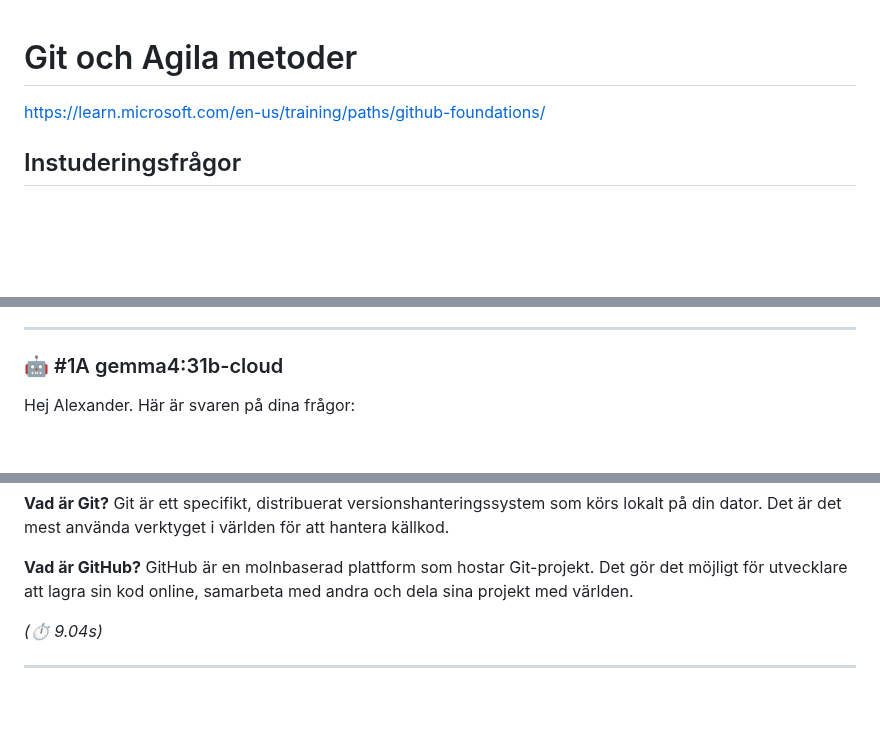
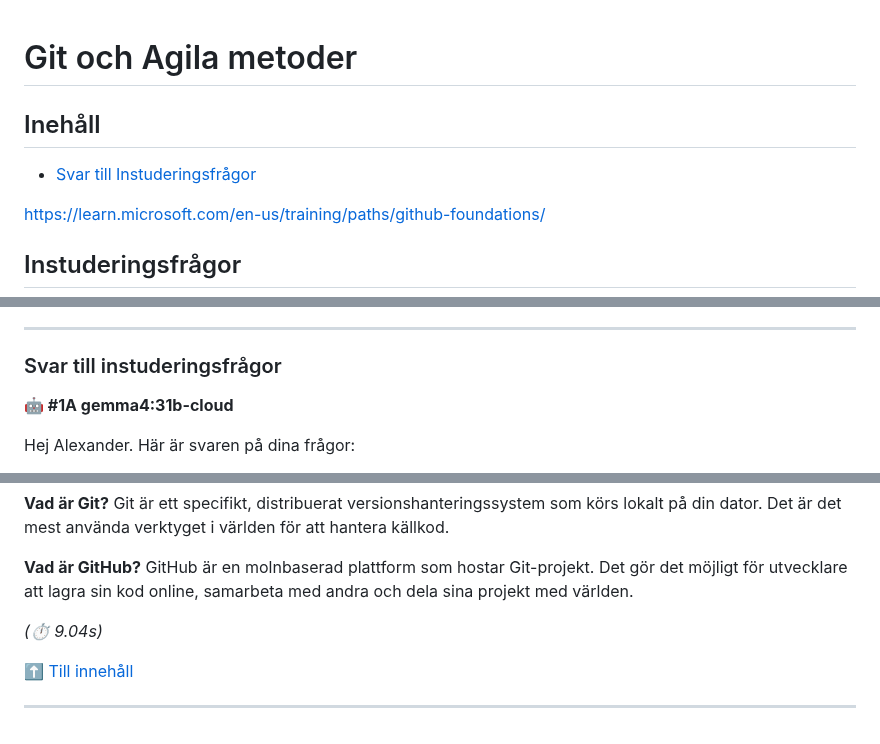
Before and after one commit to WEBD26JON/HTML-CSS, a Markdown page: Kursmoment03-Agila.md, 3 parts joined by grey strips. GitHub-like rendering; blank space fills up the shorter version.

Commit message:
Add table of contents and responses to questions

```diff
--- a/Kursmoment03-Agila.md
+++ b/Kursmoment03-Agila.md
@@ -1,4 +1,7 @@
 # Git och Agila metoder
+
+## Inehåll
+- [Svar till Instuderingsfrågor](#svar-till-Instuderingsfrågor)
 
 https://learn.microsoft.com/en-us/training/paths/github-foundations/
 
@@ -22,7 +25,9 @@ https://learn.microsoft.com/en-us/training/paths/github-foundations/
 
 ---
 
-### 🤖 #1A gemma4:31b-cloud
+### Svar till instuderingsfrågor
+
+**🤖 #1A gemma4:31b-cloud**
 
 Hej Alexander. Här är svaren på dina frågor:
 
@@ -86,4 +91,6 @@ GitHub är en molnbaserad plattform som hostar Git-projekt. Det gör det möjlig
 
 *(⏱ 9.04s)*
 
+[⬆️ Till innehåll](#innehåll)
+
 ---
```
